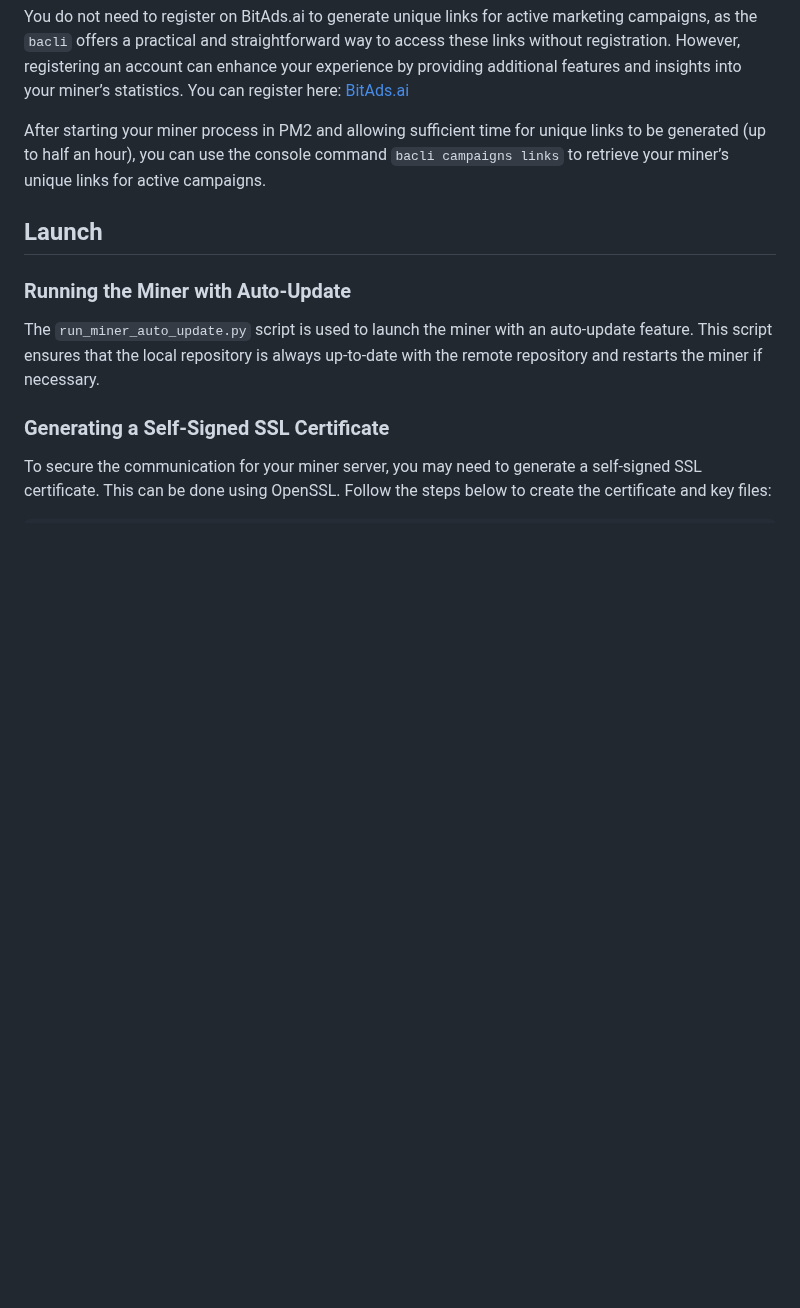
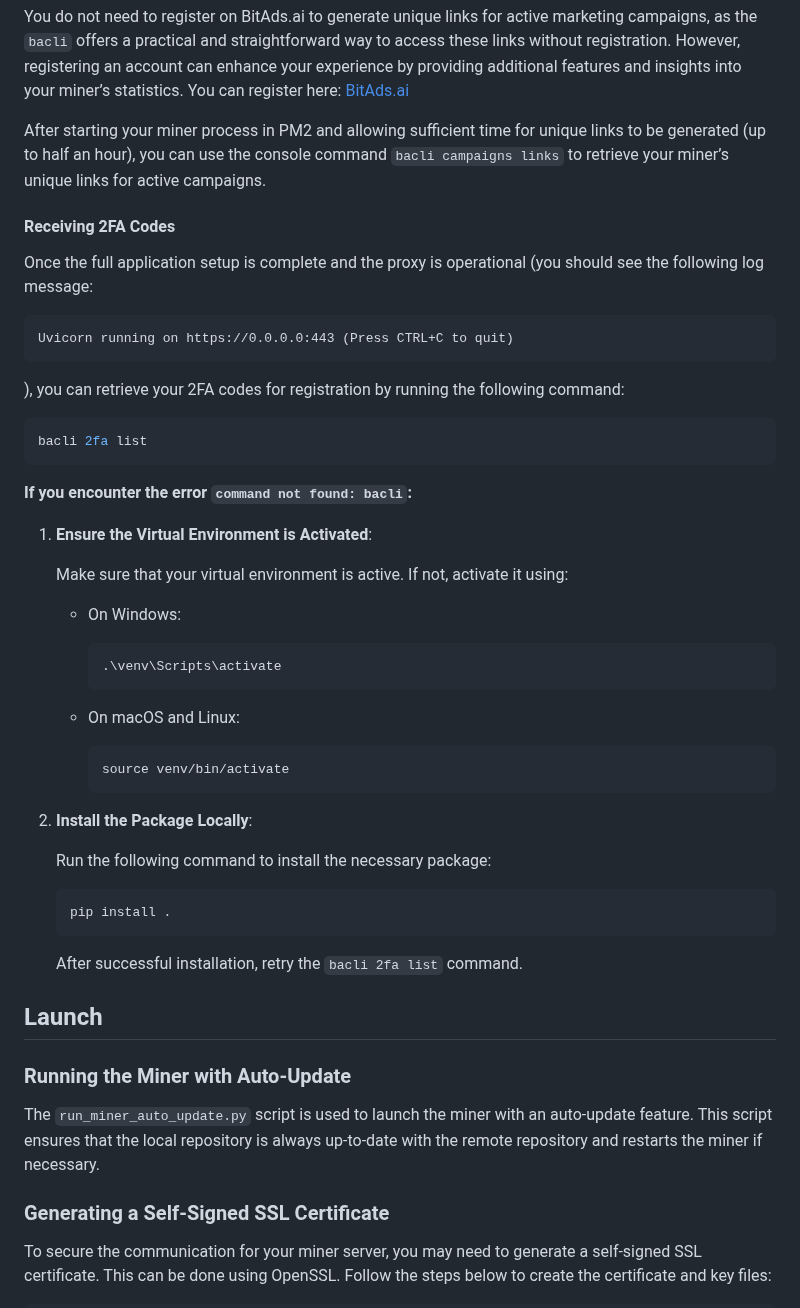
Before and after one commit to eseckft/BitAds.ai, a Markdown page: docs/mining.md, the part around one of its changes. GitHub-like rendering; blank space fills up the shorter version.

Commit message:
Update docs with 2fa receiving

````diff
--- a/docs/mining.md
+++ b/docs/mining.md
@@ -94,6 +95,48 @@ You do not need to register on BitAds.ai to generate unique links for active mar
 
 After starting your miner process in PM2 and allowing sufficient time for unique links to be generated (up to half an hour), you can use the console command `bacli campaigns links` to retrieve your miner’s unique links for active campaigns.
 
+#### Receiving 2FA Codes
+
+Once the full application setup is complete and the proxy is operational (you should see the following log message:
+
+```
+Uvicorn running on https://0.0.0.0:443 (Press CTRL+C to quit)
+```
+
+), you can retrieve your 2FA codes for registration by running the following command:
+
+```bash
+bacli 2fa list
+```
+
+**If you encounter the error `command not found: bacli`:**
+
+1. **Ensure the Virtual Environment is Activated**:
+
+   Make sure that your virtual environment is active. If not, activate it using:
+
+   - On Windows:
+
+     ```bash
+     .\venv\Scripts\activate
+     ```
+
+   - On macOS and Linux:
+
+     ```bash
+     source venv/bin/activate
+     ```
+
+2. **Install the Package Locally**:
+
+   Run the following command to install the necessary package:
+
+   ```bash
+   pip install .
+   ```
+
+   After successful installation, retry the `bacli 2fa list` command.
+
 ## Launch
 
 ### Running the Miner with Auto-Update
````
Also changed, not shown: other parts of docs/mining.md (+1 -0 lines), docs/validating.md (+42 -0 lines).
